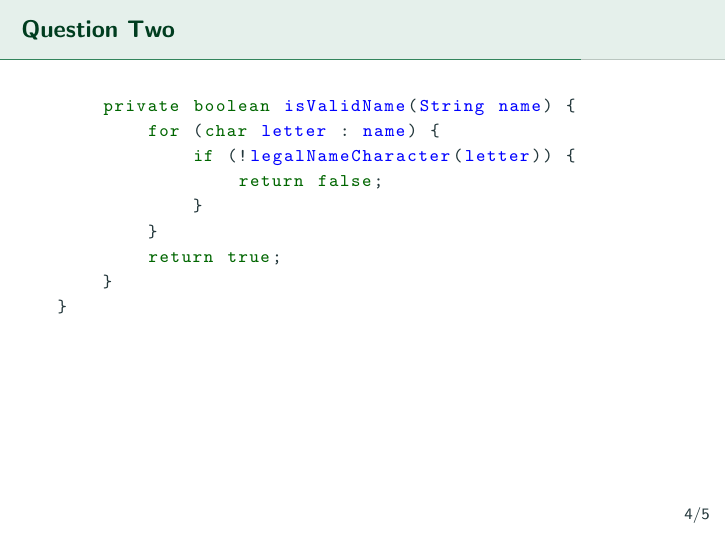
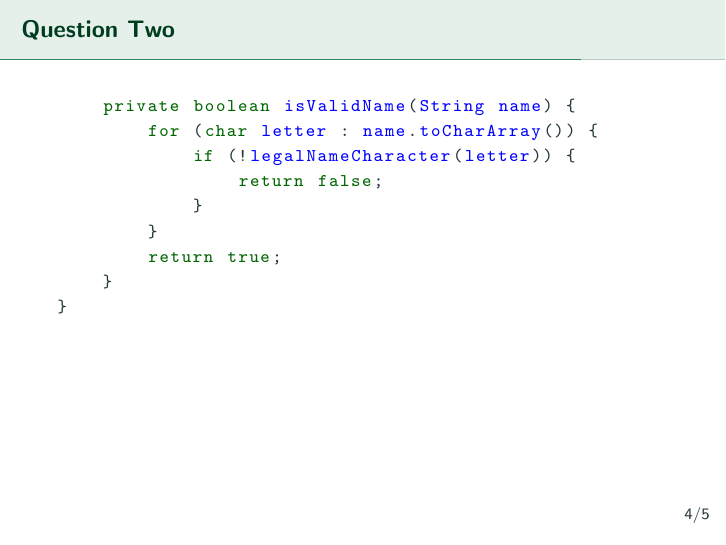
Before and after one commit to BraeWebb/csse2002-prep, LaTeX slides (week11tute.tex): page 11 of 13 before the commit and page 11 of 14 after it. Compiled offline with pdfLaTeX.

Commit message:
Fixed Code Mistake and Added Explaination

```diff
--- a/week11tute.tex
+++ b/week11tute.tex
@@ -136,10 +136,7 @@ public class IllegalNameException extends Exception { }
 public class Person {
 	private String name;
 	public Person(String n) {
-		if (!isValidName(n)) {
-			throw new IllegalNameException();
-		}
-		name = n;
+		setName(n);
 	}
 	public String getName() {
 		return name;
@@ -151,7 +148,7 @@ public class Person {
 		name = n ;
 	}
 	private boolean isValidName(String name) {
-		for (char letter : name) {
+		for (char letter : name.toCharArray()) {
 			if (!legalNameCharacter(letter)) {
 				return false;
 			}
@@ -165,7 +162,7 @@ public class Person {
 \begin{onlyenv}<3>
 \begin{java}
 	private boolean isValidName(String name) {
-		for (char letter : name) {
+		for (char letter : name.toCharArray()) {
 			if (!legalNameCharacter(letter)) {
 				return false;
 			}
```
Also changed, not shown: out/week11tute.pdf, week11tute.tex (6 more changed lines).
